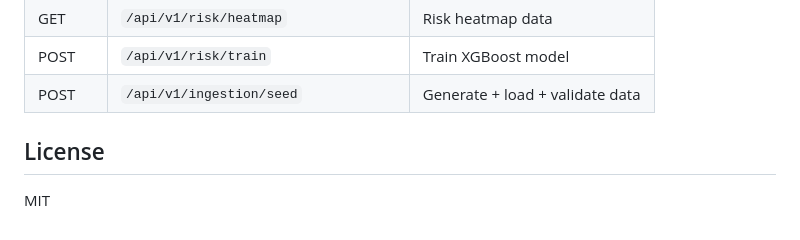
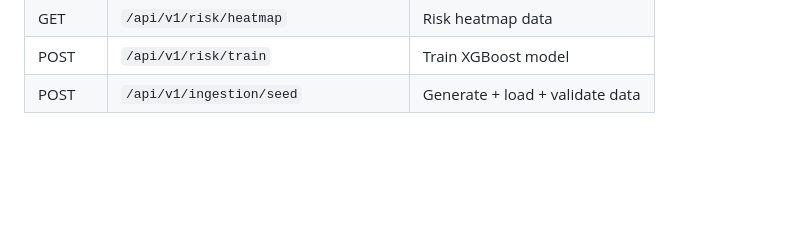
Before and after one commit to hari10031/KLHACKATHON, a Markdown page: README.md, the part around the change. Rendered like a GitHub page; blank space fills up the shorter version.

Commit message:
Remove License section from README
Removed the License section from the README.

```diff
--- a/README.md
+++ b/README.md
@@ -225,7 +225,3 @@ Score = 0.4 × Financial_Impact + 0.3 × Probability + 0.3 × Vendor_Risk
 | GET | `/api/v1/risk/heatmap` | Risk heatmap data |
 | POST | `/api/v1/risk/train` | Train XGBoost model |
 | POST | `/api/v1/ingestion/seed` | Generate + load + validate data |
-
-## License
-
-MIT
```
